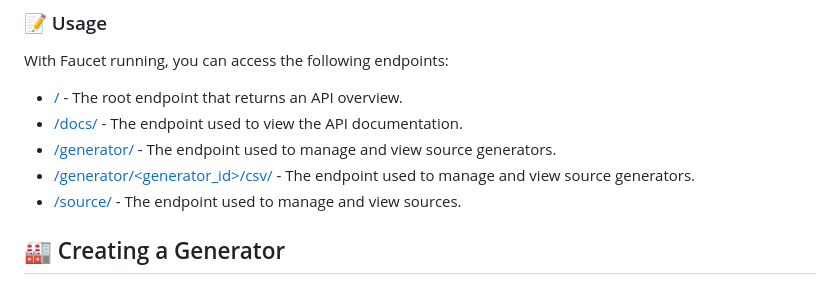
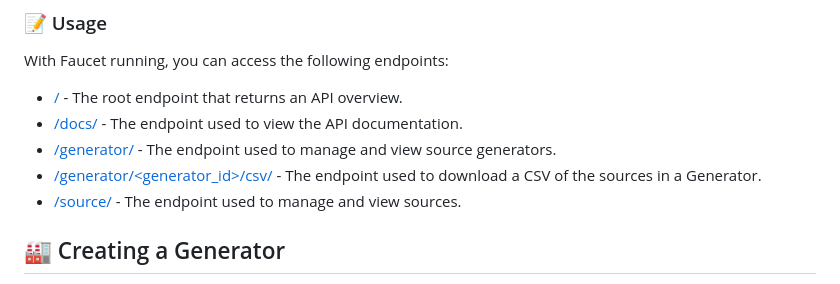
Before and after one commit to nftchance/crm-faucet, a Markdown page: README.md, the part around the change. Drawn GitHub-style.

Commit message:
fix: endpoint docs

```diff
--- a/README.md
+++ b/README.md
@@ -44,7 +44,7 @@ With Faucet running, you can access the following endpoints:
 * [/](http://localhost:8000/) - The root endpoint that returns an API overview.
 * [/docs/](http://localhost:8000/docs/) - The endpoint used to view the API documentation.
 * [/generator/](http://localhost:8000/generator/) - The endpoint used to manage and view source generators.
-* [/generator/<generator_id>/csv/](http://localhost:8000/1/csv/) - The endpoint used to manage and view source generators.
+* [/generator/<generator_id>/csv/](http://localhost:8000/1/csv/) - The endpoint used to download a CSV of the sources in a Generator.
 * [/source/](http://localhost:8000/source/) - The endpoint used to manage and view sources.
 
 ## 🏭 Creating a Generator
```
